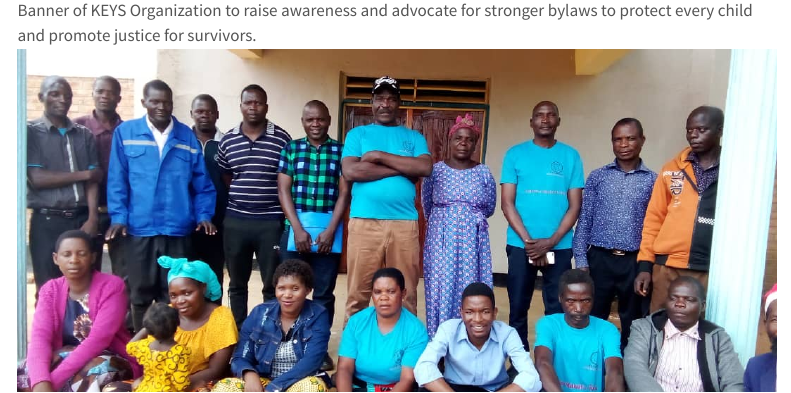
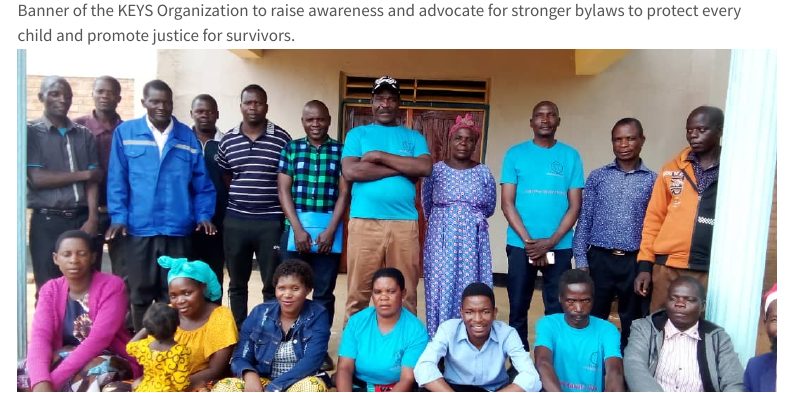
Before and after one commit to KEYS-mw/KEYS-mw.github.io, a Quarto document (work_AgainstChildMarriage.qmd): the page in a window 1100 px wide, from 7060 px down. Rendered offline with R 4.5, knitr and Pandoc in place of Quarto, with nearby package versions; menus at the side of the page are left out.

Commit message:
fix spelling

```diff
--- a/work_AgainstChildMarriage.qmd
+++ b/work_AgainstChildMarriage.qmd
@@ -73,7 +73,7 @@ Our program delivers tangible, life-changing results for vulnerable children.
 
 ![Interface meeting betweens KEYS members, chiefs and government officials.](assets/img/ECM_update2-5.jpg){group="ECM-update"}
 
-![Banner of KEYS Organization to raise awareness and advocate for stronger bylaws to protect every child and promote justice for survivors. ](assets/img/ECM_update2-3.jpg){group="ECM-update"}
+![Banner of the KEYS Organization to raise awareness and advocate for stronger bylaws to protect every child and promote justice for survivors. ](assets/img/ECM_update2-3.jpg){group="ECM-update"}
 
 ![Project orientation to Senior chief, advisors and representatives of the court and police. ](assets/img/ECM_update2-4.jpg){group="ECM-update"}
 
```
